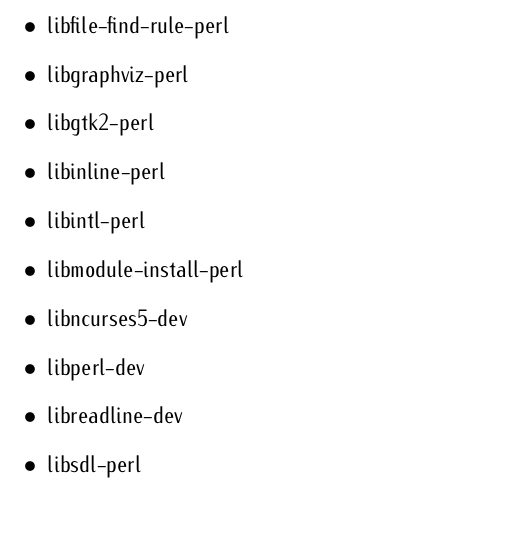
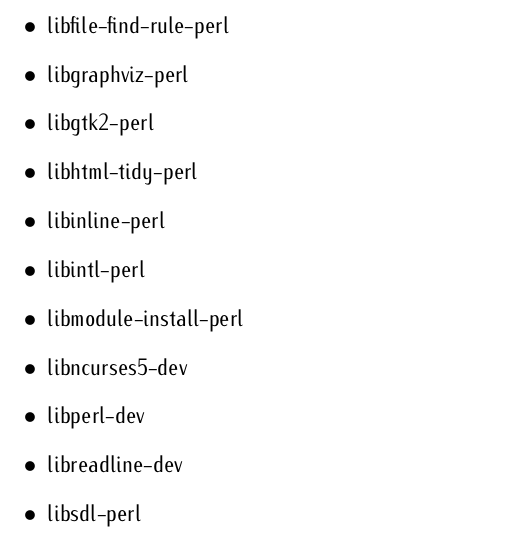
Before and after one commit to HugoCornelis/heterarch, a LaTeX document (installation-ubuntu-precise/installation-ubuntu-precise.tex): part of page 3 of 6, cut so that both start at the same text. Compiled offline with pdfLaTeX.

Commit message:
1. Updated installation documentation.

```diff
--- a/installation-ubuntu-precise/installation-ubuntu-precise.tex
+++ b/installation-ubuntu-precise/installation-ubuntu-precise.tex
@@ -111,6 +111,7 @@ Install the following packages using the Start Menu.  Type
   \item libfile-find-rule-perl
   \item libgraphviz-perl
   \item libgtk2-perl
+  \item libhtml-tidy-perl
   \item libinline-perl
   \item libintl-perl
   \item libmodule-install-perl
```
Also changed, not shown: installation-ubuntu-raring/installation-ubuntu-raring.tex (+1 -0 lines).
